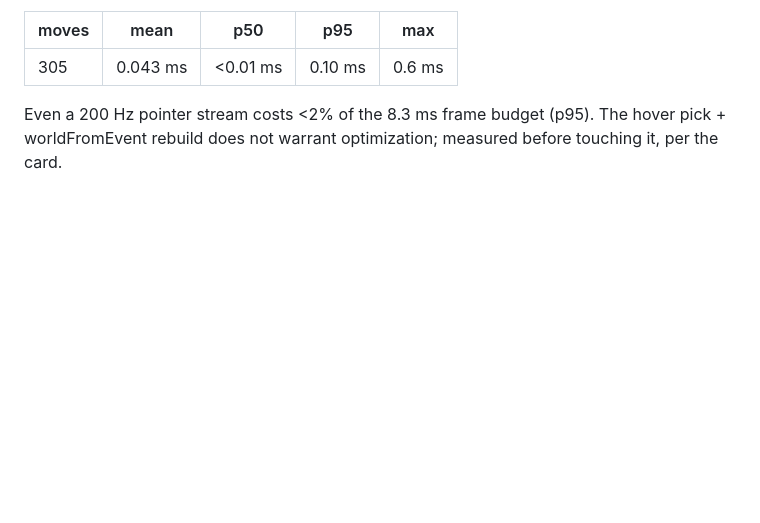
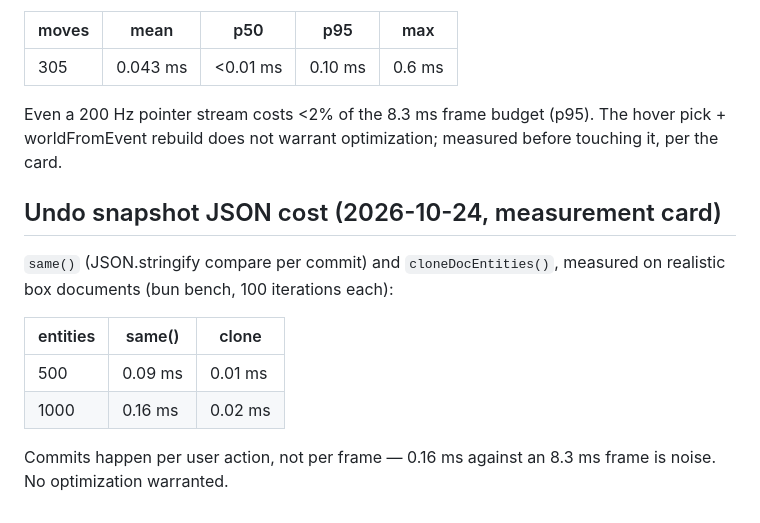
Before and after one commit to paulrobello/par-physics-playground, a Markdown page: docs/verification/perf.md, the part around the change. GitHub-like rendering; blank space fills up the shorter version.

Commit message:
Perf evidence: undo snapshot JSON cost 0.16ms at 1000 entities — noise

```diff
--- a/docs/verification/perf.md
+++ b/docs/verification/perf.md
@@ -70,3 +70,16 @@ through the stage listener) with the 200-box scene loaded:
 Even a 200 Hz pointer stream costs <2% of the 8.3 ms frame budget (p95).
 The hover pick + worldFromEvent rebuild does not warrant optimization;
 measured before touching it, per the card.
+
+## Undo snapshot JSON cost (2026-10-24, measurement card)
+
+`same()` (JSON.stringify compare per commit) and `cloneDocEntities()`,
+measured on realistic box documents (bun bench, 100 iterations each):
+
+| entities | same() | clone |
+|---|---|---|
+| 500 | 0.09 ms | 0.01 ms |
+| 1000 | 0.16 ms | 0.02 ms |
+
+Commits happen per user action, not per frame — 0.16 ms against an 8.3 ms
+frame is noise. No optimization warranted.
```
